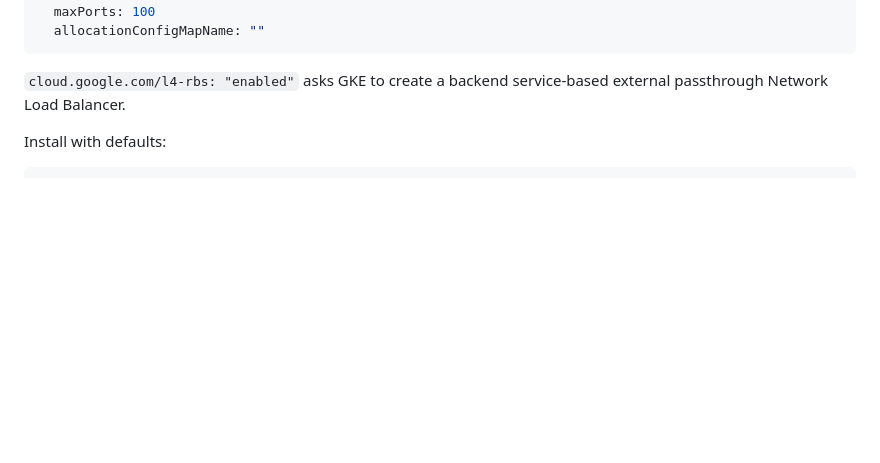
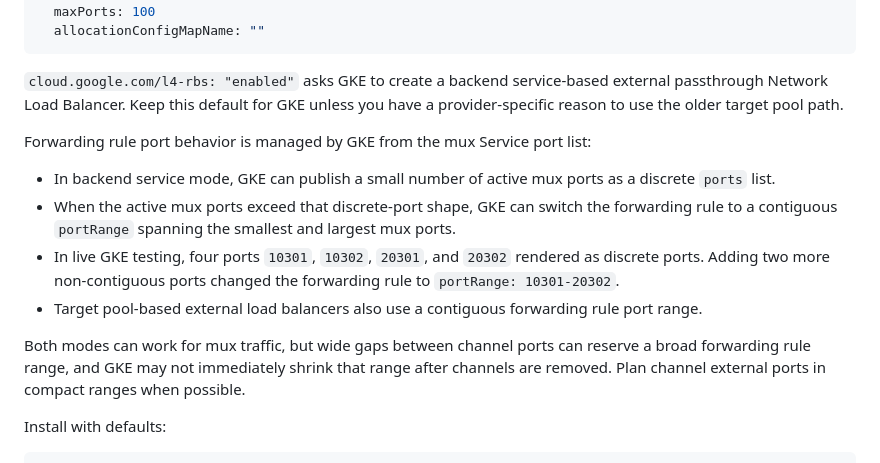
Before and after one commit to nowakeai/svc-lb-mux, a Markdown page: docs/gke-lb-setup.md, the part around the change. Rendered like a GitHub page; blank space fills up the shorter version.

````diff
--- a/docs/gke-lb-setup.md
+++ b/docs/gke-lb-setup.md
@@ -49,7 +49,16 @@ defaultLoadBalancer:
   allocationConfigMapName: ""
 ```
 
-`cloud.google.com/l4-rbs: "enabled"` asks GKE to create a backend service-based external passthrough Network Load Balancer.
+`cloud.google.com/l4-rbs: "enabled"` asks GKE to create a backend service-based external passthrough Network Load Balancer. Keep this default for GKE unless you have a provider-specific reason to use the older target pool path.
+
+Forwarding rule port behavior is managed by GKE from the mux Service port list:
+
+- In backend service mode, GKE can publish a small number of active mux ports as a discrete `ports` list.
+- When the active mux ports exceed that discrete-port shape, GKE can switch the forwarding rule to a contiguous `portRange` spanning the smallest and largest mux ports.
+- In live GKE testing, four ports `10301`, `10302`, `20301`, and `20302` rendered as discrete ports. Adding two more non-contiguous ports changed the forwarding rule to `portRange: 10301-20302`.
+- Target pool-based external load balancers also use a contiguous forwarding rule port range.
+
+Both modes can work for mux traffic, but wide gaps between channel ports can reserve a broad forwarding rule range, and GKE may not immediately shrink that range after channels are removed. Plan channel external ports in compact ranges when possible.
 
 Install with defaults:
 
````
Also changed, not shown: README.md (+1 -1 lines).
